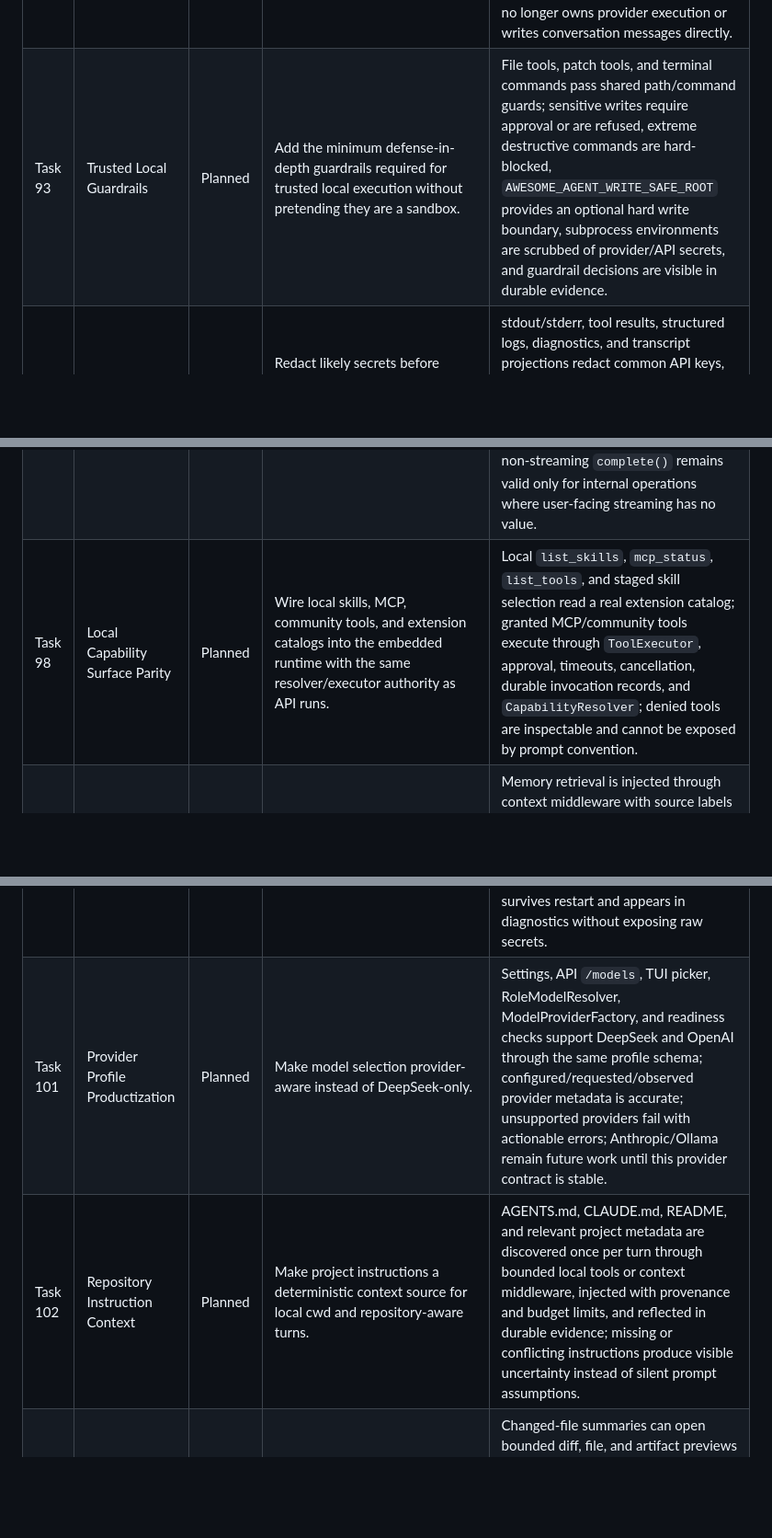
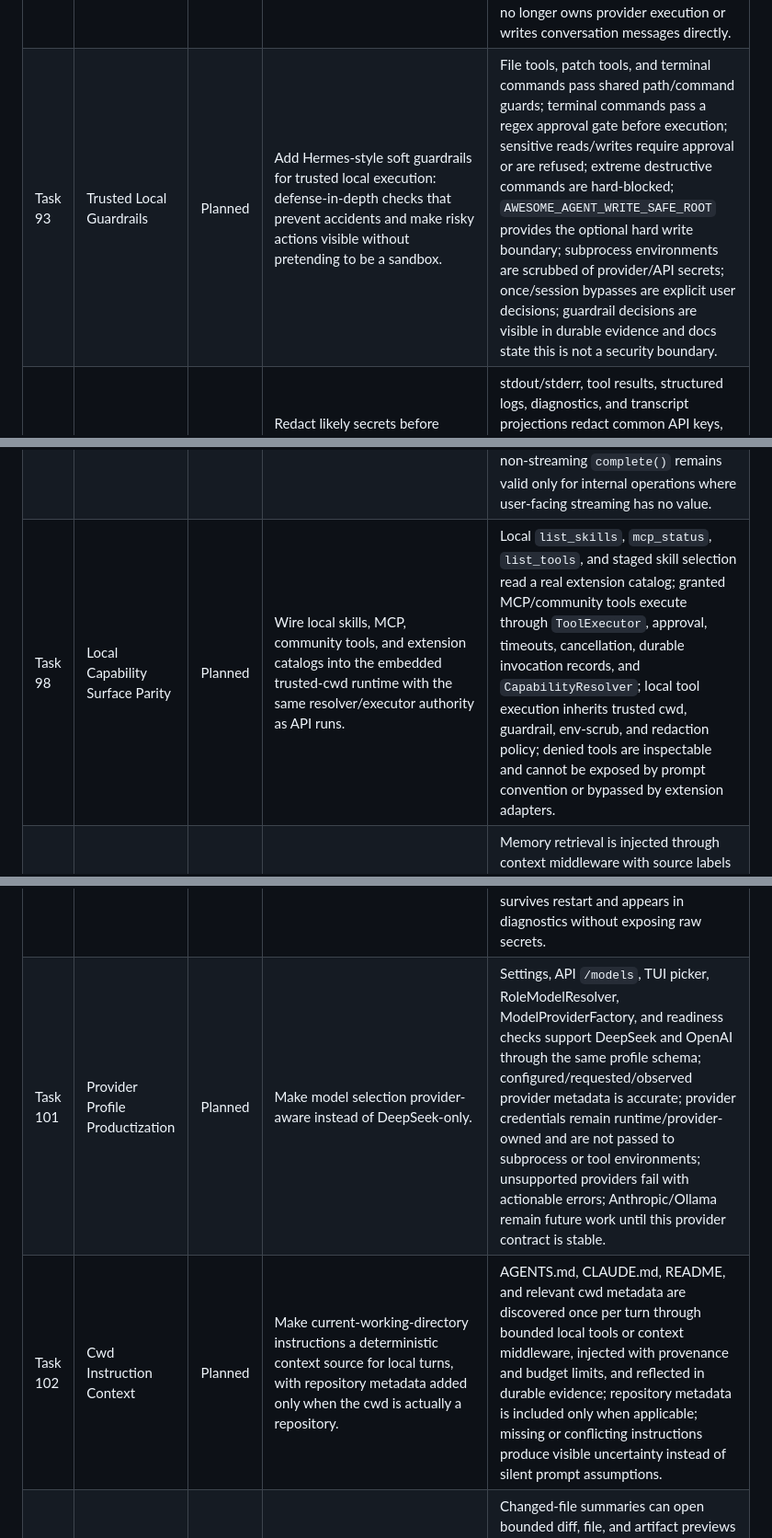
Before and after one commit to JAGGER-L/awesome_agent, a Markdown page: docs/project-governance/runtime-roadmap.md, 3 parts joined by grey strips. Shown at 92% size. Rendered like a GitHub page; blank space fills up the shorter version.

Commit message:
docs: refine trusted local follow-up tasks

```diff
--- a/docs/project-governance/runtime-roadmap.md
+++ b/docs/project-governance/runtime-roadmap.md
@@ -178,16 +178,16 @@ Planned product closure sequence:
 | Task | Phase | Status | Purpose | Exit condition |
 | --- | --- | --- | --- | --- |
 | Task 92 | Durable Conversation Turn Authority | Planned | Make ordinary `/threads/{thread_id}/turns` a durable Leader Run/Worker/Graph path rooted in the user's trusted local current working directory, not a direct provider/tool loop. | Every normal local/API turn creates or resumes a durable conversation Run with a Leader agent, graph thread id, checkpointed AgentLoop state, budget ledger, capability exposure, tool invocation records, runtime events, usage, cwd file/artifact projections, and structured failure state; `ConversationService` becomes a projection/orchestration boundary and no longer owns provider execution or writes conversation messages directly. |
-| Task 93 | Trusted Local Guardrails | Planned | Add the minimum defense-in-depth guardrails required for trusted local execution without pretending they are a sandbox. | File tools, patch tools, and terminal commands pass shared path/command guards; sensitive writes require approval or are refused, extreme destructive commands are hard-blocked, `AWESOME_AGENT_WRITE_SAFE_ROOT` provides an optional hard write boundary, subprocess environments are scrubbed of provider/API secrets, and guardrail decisions are visible in durable evidence. |
+| Task 93 | Trusted Local Guardrails | Planned | Add Hermes-style soft guardrails for trusted local execution: defense-in-depth checks that prevent accidents and make risky actions visible without pretending to be a sandbox. | File tools, patch tools, and terminal commands pass shared path/command guards; terminal commands pass a regex approval gate before execution; sensitive reads/writes require approval or are refused; extreme destructive commands are hard-blocked; `AWESOME_AGENT_WRITE_SAFE_ROOT` provides the optional hard write boundary; subprocess environments are scrubbed of provider/API secrets; once/session bypasses are explicit user decisions; guardrail decisions are visible in durable evidence and docs state this is not a security boundary. |
 | Task 94 | Output Redaction | Planned | Redact likely secrets before command output, logs, run evidence, or tool results enter model context or user-visible projections. | stdout/stderr, tool results, structured logs, diagnostics, and transcript projections redact common API keys, auth headers, private keys, JWTs, database URLs, and env assignments while preserving enough context for debugging; raw unredacted output is not persisted as durable run evidence by default. |
 | Task 95 | Real Embedded Local Runtime | Planned | Make embedded `awesome` use real local Run, Worker, Graph, trusted cwd, artifact, budget, extension, and conversation services. | Local `awesome` has no planned/fake Run status, no fake cancel, no unsupported approval response, and no in-memory-only runtime authority; embedded and HTTP modes differ by transport/storage profile only, while `/run`, ordinary turns, cancel, approval, usage, tools, artifacts, guardrails, and errors share product semantics. |
 | Task 96 | Durable Turn Resume Cancel Approval | Planned | Close the lifecycle gap for interrupted or paused conversation turns across local and HTTP clients. | `resume_run_id` flows through TUI, surface clients, API schemas, and runtime services; `continue` / `resume` resumes the last resumable durable turn; cancellation interrupts active Worker/Graph work instead of only stopping rendering; approval decisions requeue the exact pending invocation; transcript and run state recover after process restart. |
 | Task 97 | Runtime Streaming Event Projection | Planned | Add streaming over routed durable runtime execution without weakening checkpoint or Worker ownership. | Route-aware provider streaming is implemented or replaced by an equivalent event bridge; model token deltas, reasoning deltas, tool starts/results, team events, validation progress, usage updates, and terminal states stream from Worker/Graph events to conversation SSE and TUI; non-streaming `complete()` remains valid only for internal operations where user-facing streaming has no value. |
-| Task 98 | Local Capability Surface Parity | Planned | Wire local skills, MCP, community tools, and extension catalogs into the embedded runtime with the same resolver/executor authority as API runs. | Local `list_skills`, `mcp_status`, `list_tools`, and staged skill selection read a real extension catalog; granted MCP/community tools execute through `ToolExecutor`, approval, timeouts, cancellation, durable invocation records, and `CapabilityResolver`; denied tools are inspectable and cannot be exposed by prompt convention. |
+| Task 98 | Local Capability Surface Parity | Planned | Wire local skills, MCP, community tools, and extension catalogs into the embedded trusted-cwd runtime with the same resolver/executor authority as API runs. | Local `list_skills`, `mcp_status`, `list_tools`, and staged skill selection read a real extension catalog; granted MCP/community tools execute through `ToolExecutor`, approval, timeouts, cancellation, durable invocation records, and `CapabilityResolver`; local tool execution inherits trusted cwd, guardrail, env-scrub, and redaction policy; denied tools are inspectable and cannot be exposed by prompt convention or bypassed by extension adapters. |
 | Task 99 | Memory Lifecycle Integration | Planned | Connect builtin and provider memory to the actual AgentLoop lifecycle instead of only exposing settings and local facts. | Memory retrieval is injected through context middleware with source labels and budget controls; safe write candidates pass policy and are recorded to builtin/Mem0 when enabled; thread memory APIs list, delete, and disable facts; full source, raw conversations, secrets, and visible reasoning remain excluded. |
 | Task 100 | Thread Upload And Attachment Lifecycle | Planned | Turn thread uploads from an empty inspection endpoint into a real product capability. | API supports validated upload/create/list/delete for thread attachments; TUI can attach files to a turn; attachments are persisted as thread metadata or copied into user-approved cwd paths with size/type limits, redaction policy, and model/tool visibility rules; attachment state survives restart and appears in diagnostics without exposing raw secrets. |
-| Task 101 | Provider Profile Productization | Planned | Make model selection provider-aware instead of DeepSeek-only. | Settings, API `/models`, TUI picker, RoleModelResolver, ModelProviderFactory, and readiness checks support DeepSeek and OpenAI through the same profile schema; configured/requested/observed provider metadata is accurate; unsupported providers fail with actionable errors; Anthropic/Ollama remain future work until this provider contract is stable. |
-| Task 102 | Repository Instruction Context | Planned | Make project instructions a deterministic context source for local cwd and repository-aware turns. | AGENTS.md, CLAUDE.md, README, and relevant project metadata are discovered once per turn through bounded local tools or context middleware, injected with provenance and budget limits, and reflected in durable evidence; missing or conflicting instructions produce visible uncertainty instead of silent prompt assumptions. |
+| Task 101 | Provider Profile Productization | Planned | Make model selection provider-aware instead of DeepSeek-only. | Settings, API `/models`, TUI picker, RoleModelResolver, ModelProviderFactory, and readiness checks support DeepSeek and OpenAI through the same profile schema; configured/requested/observed provider metadata is accurate; provider credentials remain runtime/provider-owned and are not passed to subprocess or tool environments; unsupported providers fail with actionable errors; Anthropic/Ollama remain future work until this provider contract is stable. |
+| Task 102 | Cwd Instruction Context | Planned | Make current-working-directory instructions a deterministic context source for local turns, with repository metadata added only when the cwd is actually a repository. | AGENTS.md, CLAUDE.md, README, and relevant cwd metadata are discovered once per turn through bounded local tools or context middleware, injected with provenance and budget limits, and reflected in durable evidence; repository metadata is included only when applicable; missing or conflicting instructions produce visible uncertainty instead of silent prompt assumptions. |
 | Task 103 | TUI Evidence Preview | Planned | Let users inspect what the agent changed or produced without leaving the TUI. | Changed-file summaries can open bounded diff, file, and artifact previews for real cwd files and internal run evidence; generated files are distinguishable from internal audit artifacts; previews are redacted, size-bounded, keyboard accessible, and recoverable after transcript reload. |
 | Task 104 | TUI Execution Controls | Planned | Expose real execution mode and runtime health controls without turning the TUI into an operator dashboard. | Users can see trusted local cwd, sandbox backend, guardrail/env-scrub status, active run/route/worker state, and pending approvals; ordinary input remains the primary route and Docker/AIO controls are not required for the product closure path. |
 | Task 105 | API Resource Completeness | Planned | Fill the API gaps that prevent clients from building a full product surface. | Thread memory, uploads, artifacts, usage, events, runs, messages, approvals, skills, MCP, tools, and diagnostics have consistent request validation, pagination or bounded limits, response schemas, structured errors, and OpenAPI descriptions; thread-level projections include ordinary turns and explicit Runs. |
```
Also changed, not shown: docs/project-governance/tech-debt-tracker.md (+1 -1 lines).
